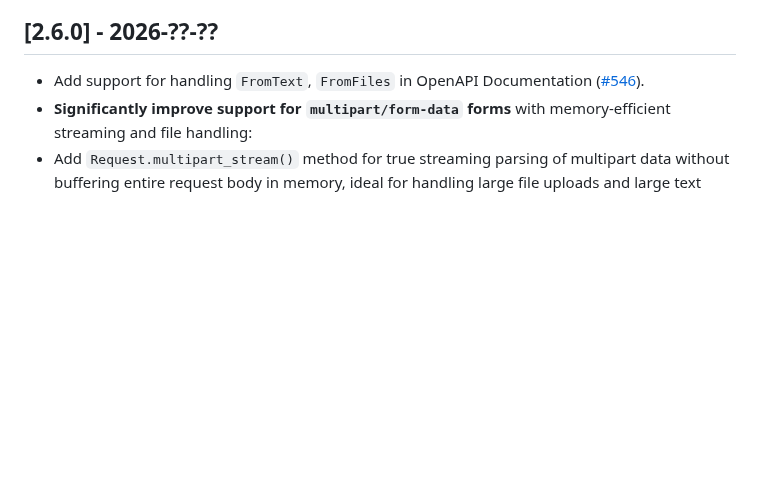
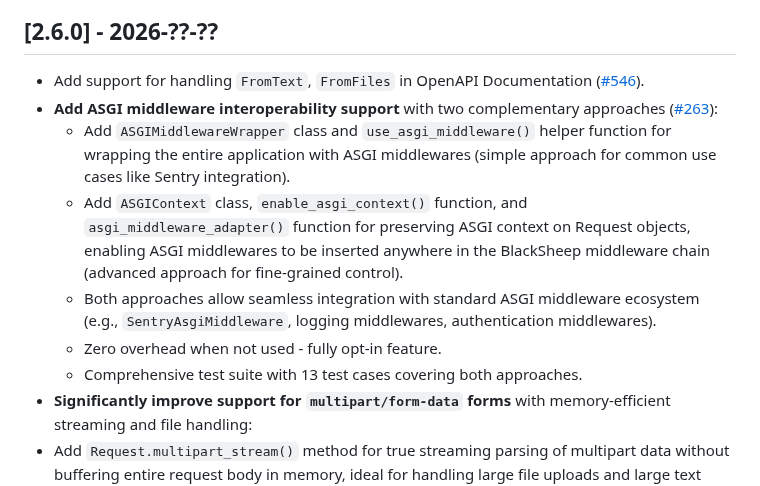
Before and after one commit to Neoteroi/BlackSheep, a Markdown page: CHANGELOG.md, the part around the change. Rendered like a GitHub page; blank space fills up the shorter version.

Commit message:
Update CHANGELOG.md for 2.6.0 - add ASGI middleware support notes

```diff
--- a/CHANGELOG.md
+++ b/CHANGELOG.md
@@ -8,6 +8,12 @@ and this project adheres to [Semantic Versioning](https://semver.org/spec/v2.0.0
 ## [2.6.0] - 2026-??-??
 
 - Add support for handling `FromText`, `FromFiles` in OpenAPI Documentation ([#546](https://github.com/Neoteroi/BlackSheep/issues/546)).
+- **Add ASGI middleware interoperability support** with two complementary approaches ([#263](https://github.com/Neoteroi/BlackSheep/issues/263)):
+  - Add `ASGIMiddlewareWrapper` class and `use_asgi_middleware()` helper function for wrapping the entire application with ASGI middlewares (simple approach for common use cases like Sentry integration).
+  - Add `ASGIContext` class, `enable_asgi_context()` function, and `asgi_middleware_adapter()` function for preserving ASGI context on Request objects, enabling ASGI middlewares to be inserted anywhere in the BlackSheep middleware chain (advanced approach for fine-grained control).
+  - Both approaches allow seamless integration with standard ASGI middleware ecosystem (e.g., `SentryAsgiMiddleware`, logging middlewares, authentication middlewares).
+  - Zero overhead when not used - fully opt-in feature.
+  - Comprehensive test suite with 13 test cases covering both approaches.
 - **Significantly improve support for `multipart/form-data` forms** with memory-efficient streaming and file handling:
 - Add `Request.multipart_stream()` method for true streaming parsing of multipart data without buffering entire request body in memory, ideal for handling large file uploads and large text fields.
 - Refactor `Request.form()` and `Request.multipart()` to use `SpooledTemporaryFile` for memory-efficient file handling: small files (<1MB) are kept in memory, larger files automatically spill to temporary disk files.
```
